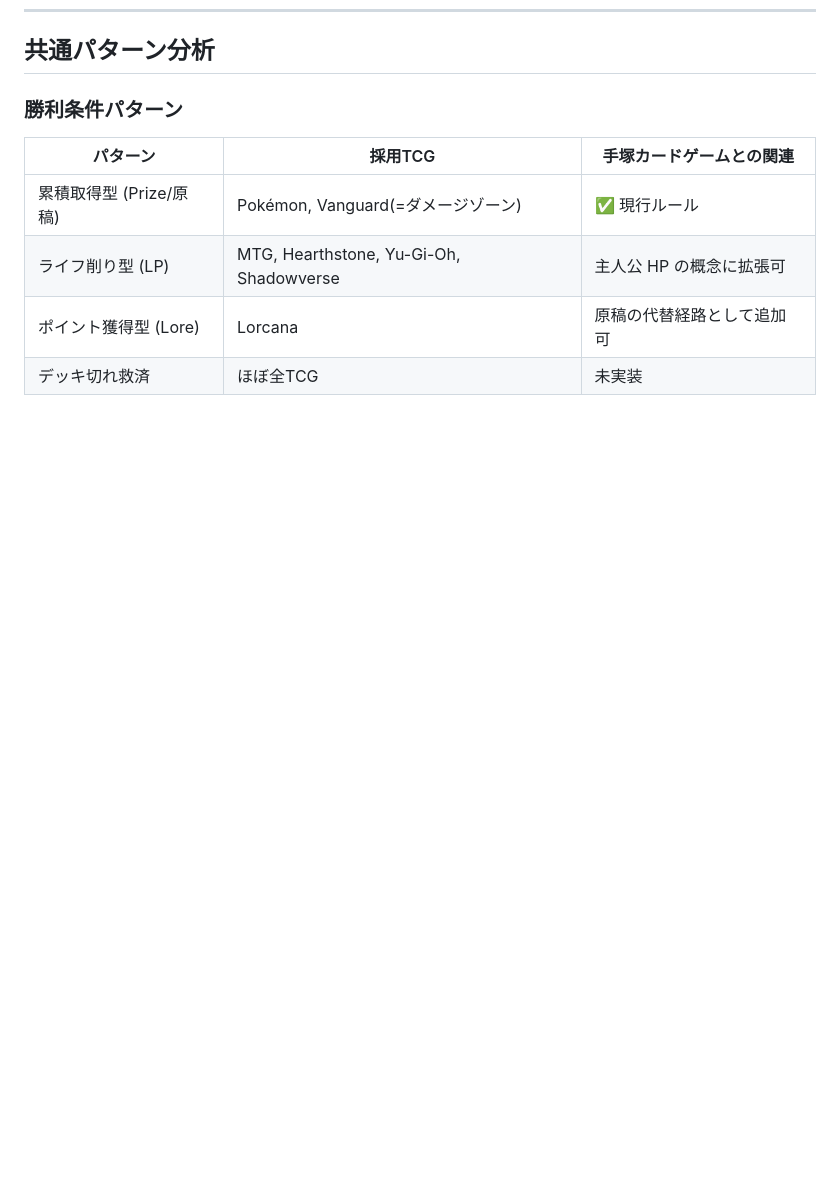
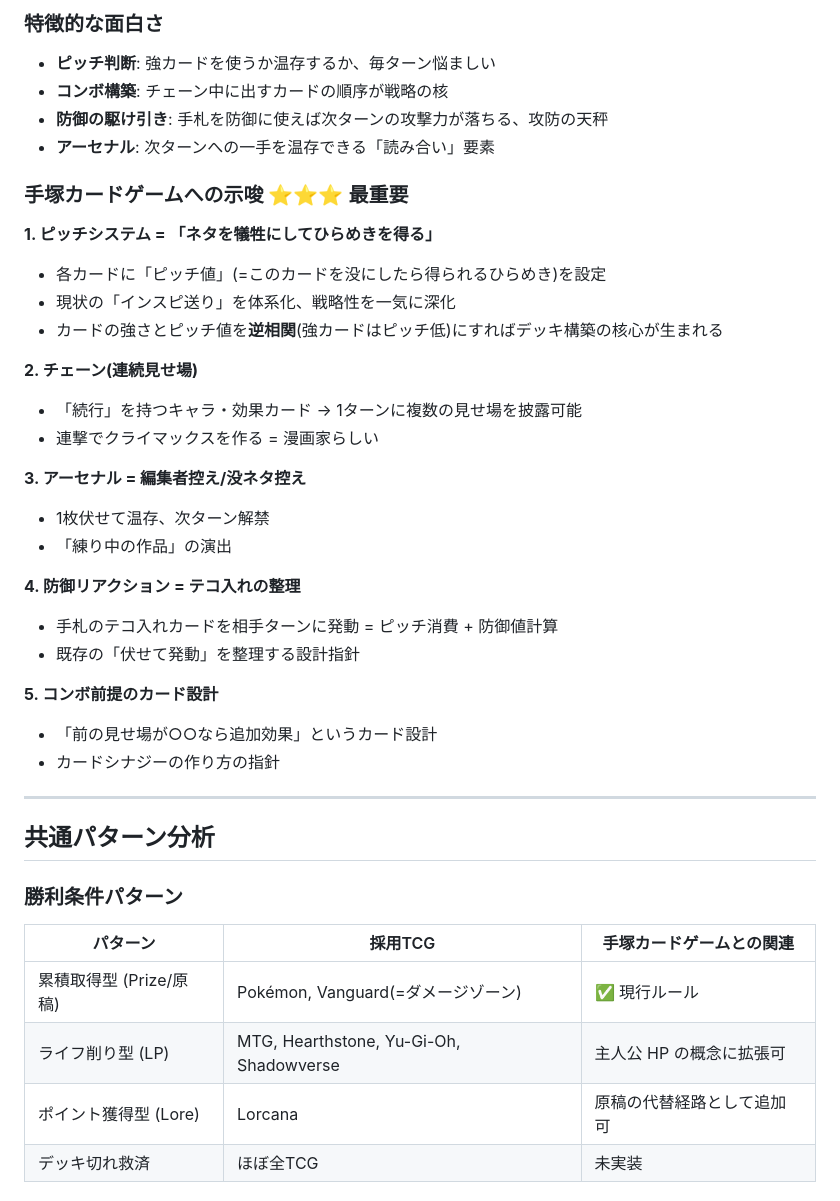
Before and after one commit to fugaku-kobo/card-forge, a Markdown page: docs/tcg_references.md, the part around one of its changes. Rendered like a GitHub page; blank space fills up the shorter version.

Commit message:
TCG参考に Flesh and Blood (FAB) を追加
ピッチシステム・チェーンリンク・アーセナル等の独自機構を整理。
worldview.md の TCG分析テーブルにも FAB を追加。

Co-Authored-By: Claude Opus 4.7 (1M context) <noreply@anthropic.com>

```diff
--- a/docs/tcg_references.md
+++ b/docs/tcg_references.md
@@ -484,3 +538,34 @@ Cygames のデジタル CCG(2016〜)。Hearthstone を参考にしつつ「進
+### 特徴的な面白さ
+- **ピッチ判断**: 強カードを使うか温存するか、毎ターン悩ましい
+- **コンボ構築**: チェーン中に出すカードの順序が戦略の核
+- **防御の駆け引き**: 手札を防御に使えば次ターンの攻撃力が落ちる、攻防の天秤
+- **アーセナル**: 次ターンへの一手を温存できる「読み合い」要素
+
+### 手塚カードゲームへの示唆 ⭐⭐⭐ 最重要
+
+**1. ピッチシステム = 「ネタを犠牲にしてひらめきを得る」**
+- 各カードに「ピッチ値」(=このカードを没にしたら得られるひらめき)を設定
+- 現状の「インスピ送り」を体系化、戦略性を一気に深化
+- カードの強さとピッチ値を**逆相関**(強カードはピッチ低)にすればデッキ構築の核心が生まれる
+
+**2. チェーン(連続見せ場)**
+- 「続行」を持つキャラ・効果カード → 1ターンに複数の見せ場を披露可能
+- 連撃でクライマックスを作る = 漫画家らしい
+
+**3. アーセナル = 編集者控え/没ネタ控え**
+- 1枚伏せて温存、次ターン解禁
+- 「練り中の作品」の演出
+
+**4. 防御リアクション = テコ入れの整理**
+- 手札のテコ入れカードを相手ターンに発動 = ピッチ消費 + 防御値計算
+- 既存の「伏せて発動」を整理する設計指針
+
+**5. コンボ前提のカード設計**
+- 「前の見せ場が○○なら追加効果」というカード設計
+- カードシナジーの作り方の指針
+
+---
+
 ## 共通パターン分析
 
 ### 勝利条件パターン
```
Also changed, not shown: other parts of docs/tcg_references.md (+54 -0 lines), docs/worldview.md (+1 -0 lines).
